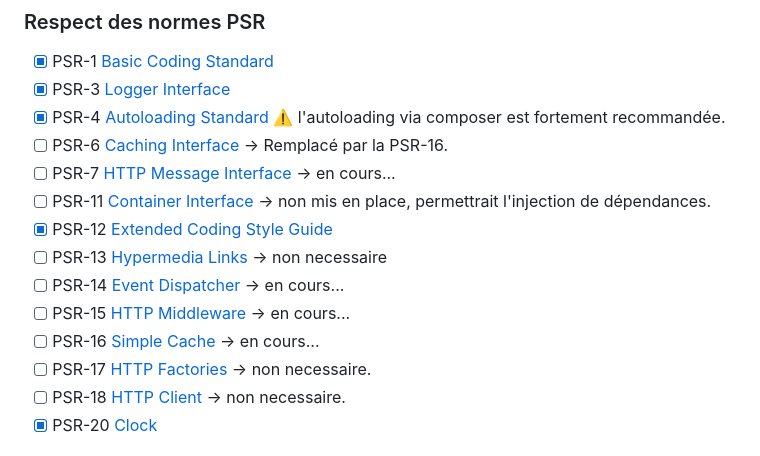
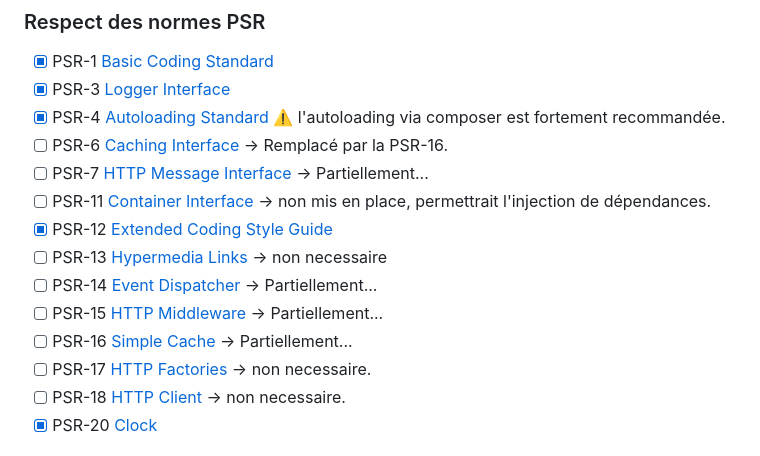
Before and after one commit to damienmillet/jra, a Markdown page: README.md, the part around the change. Drawn GitHub-style.

```diff
--- a/README.md
+++ b/README.md
@@ -72,13 +72,13 @@ Bonne lecture !
 - [x] PSR-3 [Logger Interface](https://www.php-fig.org/psr/psr-3)
 - [x] PSR-4 [Autoloading Standard ](https://www.php-fig.org/psr/psr-4) ⚠️ l'autoloading via composer est fortement recommandée.
 - [ ] PSR-6 [Caching Interface](https://www.php-fig.org/psr/psr-6) -> Remplacé par la PSR-16.
-- [ ] PSR-7 [HTTP Message Interface](https://www.php-fig.org/psr/psr-7/) -> en cours...
+- [ ] PSR-7 [HTTP Message Interface](https://www.php-fig.org/psr/psr-7/) -> Partiellement...
 - [ ] PSR-11 [Container Interface](https://www.php-fig.org/psr/psr-11/) -> non mis en place, permettrait l'injection de dépendances.
 - [x] PSR-12 [Extended Coding Style Guide](https://www.php-fig.org/psr/psr-12)
 - [ ] PSR-13 [Hypermedia Links](https://www.php-fig.org/psr/psr-13) -> non necessaire
-- [ ] PSR-14 [Event Dispatcher](https://www.php-fig.org/psr/psr-14) -> en cours...
-- [ ] PSR-15 [HTTP Middleware](https://www.php-fig.org/psr/psr-15) -> en cours...
-- [ ] PSR-16 [Simple Cache](https://www.php-fig.org/psr/psr-16) -> en cours...
+- [ ] PSR-14 [Event Dispatcher](https://www.php-fig.org/psr/psr-14) -> Partiellement...
+- [ ] PSR-15 [HTTP Middleware](https://www.php-fig.org/psr/psr-15) -> Partiellement...
+- [ ] PSR-16 [Simple Cache](https://www.php-fig.org/psr/psr-16) -> Partiellement...
 - [ ] PSR-17 [HTTP Factories](https://www.php-fig.org/psr/psr-17) -> non necessaire.
 - [ ] PSR-18 [HTTP Client](https://www.php-fig.org/psr/psr-18) -> non necessaire.
 - [x] PSR-20 [Clock](https://www.php-fig.org/psr/psr-20)
```
